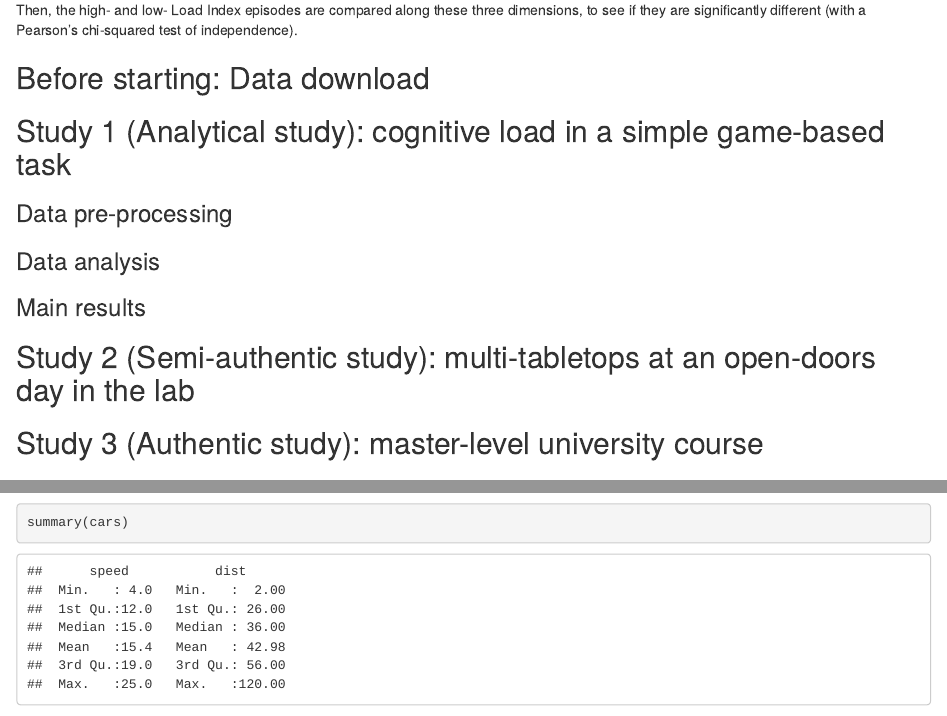
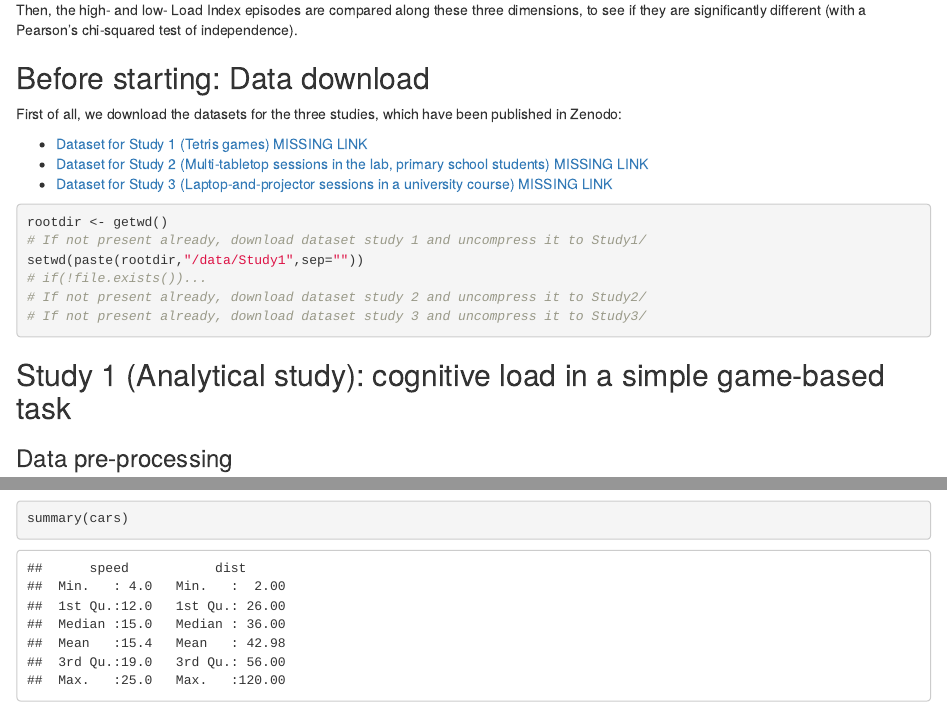
Before and after one commit to chili-epfl/cscl2015-eyetracking-orchestration, an R Markdown document (cscl2015-eyetracking-orchestration.Rmd): the page in a window 1100 px wide, from 1340 px down, and a second part further down, joined at a grey line. Rendered offline with R 4.5, knitr and Pandoc, with nearby package versions.

Commit message:
Added data file structure

````diff
--- a/cscl2015-eyetracking-orchestration.Rmd
+++ b/cscl2015-eyetracking-orchestration.Rmd
@@ -35,6 +35,20 @@ Then, the high- and low- Load Index episodes are compared along these three dime
 
 ## Before starting: Data download
 
+First of all, we download the datasets for the three studies, which have been published in Zenodo:
+
+* [Dataset for Study 1 (Tetris games) MISSING LINK]()
+* [Dataset for Study 2 (Multi-tabletop sessions in the lab, primary school students) MISSING LINK]()
+* [Dataset for Study 3 (Laptop-and-projector sessions in a university course) MISSING LINK]()
+
+```{r}
+rootdir <- getwd()
+# If not present already, download dataset study 1 and uncompress it to Study1/
+setwd(paste(rootdir,"/data/Study1",sep=""))
+# if(!file.exists())...
+# If not present already, download dataset study 2 and uncompress it to Study2/
+# If not present already, download dataset study 3 and uncompress it to Study3/
+```
 
 ## Study 1 (Analytical study): cognitive load in a simple game-based task
 
````
Also changed, not shown: 3 other files.
